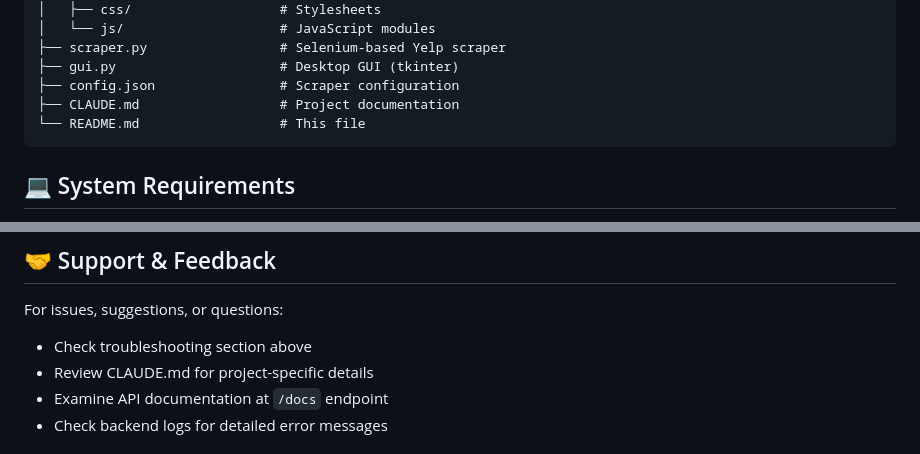
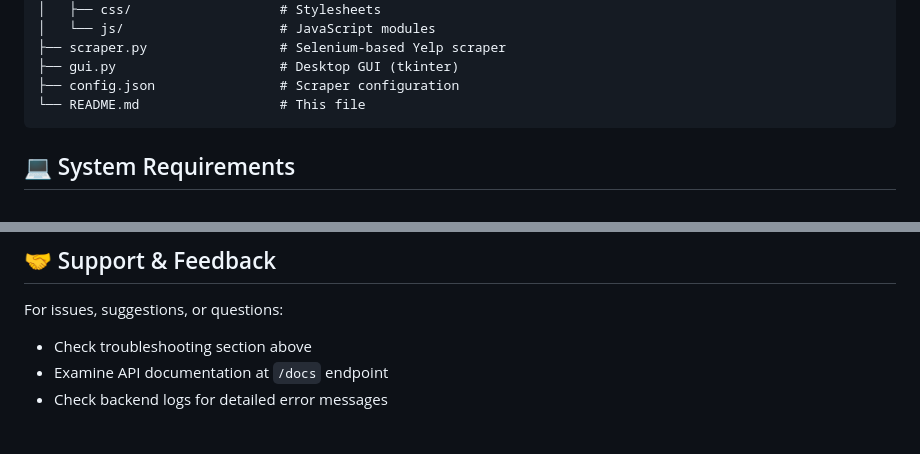
Before and after one commit to Connect-Munir/yelpers, a Markdown page: README.md, 2 parts joined by grey strips. Rendered like a GitHub page.

````diff
--- a/README.md
+++ b/README.md
@@ -79,7 +79,6 @@ Collects comprehensive business information from Yelp searches:
 ├── scraper.py                 # Selenium-based Yelp scraper
 ├── gui.py                     # Desktop GUI (tkinter)
 ├── config.json                # Scraper configuration
-├── CLAUDE.md                  # Project documentation
 └── README.md                  # This file
 ```
 
@@ -514,7 +513,6 @@ curl -s -H "Authorization: Bearer $TOKEN" \
 
 For issues, suggestions, or questions:
 - Check troubleshooting section above
-- Review CLAUDE.md for project-specific details
 - Examine API documentation at `/docs` endpoint
 - Check backend logs for detailed error messages
 
````
